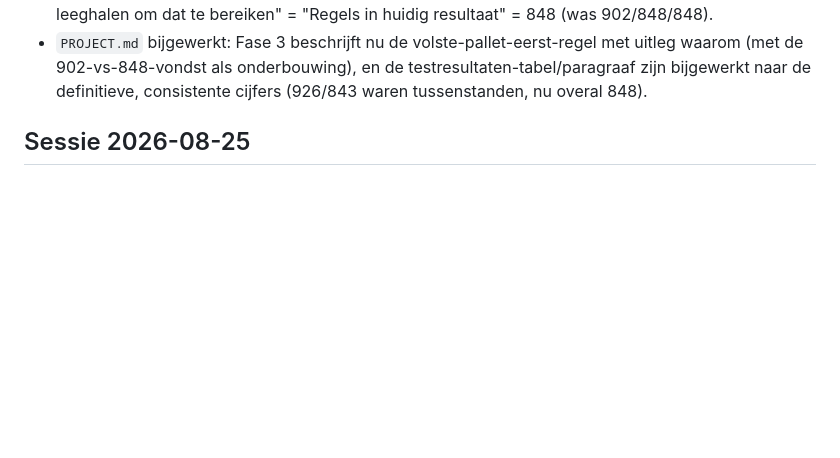
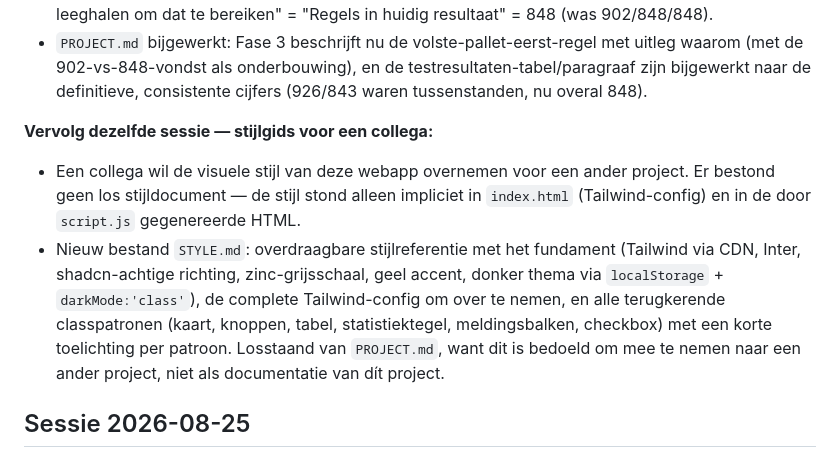
Before and after one commit to steffan-hash/consolidatie, a Markdown page: Log.md, the part around the change. Drawn GitHub-style; blank space fills up the shorter version.

```diff
--- a/Log.md
+++ b/Log.md
@@ -65,6 +65,10 @@ format.
 - **Product owner koos: haalbare aantallen.** `scripts/script.js`: `computeConsolidationScores()` sorteert nu op **huidige hoeveelheid** (volste pallet eerst) in plaats van op capaciteit — exact dezelfde regel als `computeConsolidationActions()`. Daarmee komt "Vrij te maken pallet-plekken" per definitie altijd overeen met het aantal pallets dat de Actie-kolom daadwerkelijk als Empty aanwijst.
 - **Getest in de browser:** alle drie de cijfers zijn nu gelijk — "Vrij te maken pallet-plekken" = "Pallets leeghalen om dat te bereiken" = "Regels in huidig resultaat" = 848 (was 902/848/848).
 - `PROJECT.md` bijgewerkt: Fase 3 beschrijft nu de volste-pallet-eerst-regel met uitleg waarom (met de 902-vs-848-vondst als onderbouwing), en de testresultaten-tabel/paragraaf zijn bijgewerkt naar de definitieve, consistente cijfers (926/843 waren tussenstanden, nu overal 848).
+
+**Vervolg dezelfde sessie — stijlgids voor een collega:**
+- Een collega wil de visuele stijl van deze webapp overnemen voor een ander project. Er bestond geen los stijldocument — de stijl stond alleen impliciet in `index.html` (Tailwind-config) en in de door `script.js` gegenereerde HTML.
+- Nieuw bestand `STYLE.md`: overdraagbare stijlreferentie met het fundament (Tailwind via CDN, Inter, shadcn-achtige richting, zinc-grijsschaal, geel accent, donker thema via `localStorage` + `darkMode:'class'`), de complete Tailwind-config om over te nemen, en alle terugkerende classpatronen (kaart, knoppen, tabel, statistiektegel, meldingsbalken, checkbox) met een korte toelichting per patroon. Losstaand van `PROJECT.md`, want dit is bedoeld om mee te nemen naar een ander project, niet als documentatie van dít project.
 
 ## Sessie 2026-08-25
 **Status:** Grote sessie met een koerswijziging. Begonnen met kleine punten (DOOS/BOX/TOP-filter en thema-knop bevestigd werkend, suffix "-35"-hoogtefix, breedte 900→800 mm, CHITA-filter, zoekveld, werklijst met Empty/Keep). Daarna gaf de product owner aan niet tevreden te zijn over het resultaat van de tool, wat leidde tot een **herontwerp van het rekenmodel: van vulgraad (volume) naar capaciteit in stuks (model 3.0)**. Oorzaak van de ontevredenheid: het volumemodel behandelde een pallet als iets dat volgegoten wordt i.p.v. gestapeld, waardoor volle pallets als halfleeg werden aangemerkt.
```
Also changed, not shown: STYLE.md (added, +185 -0 lines).
